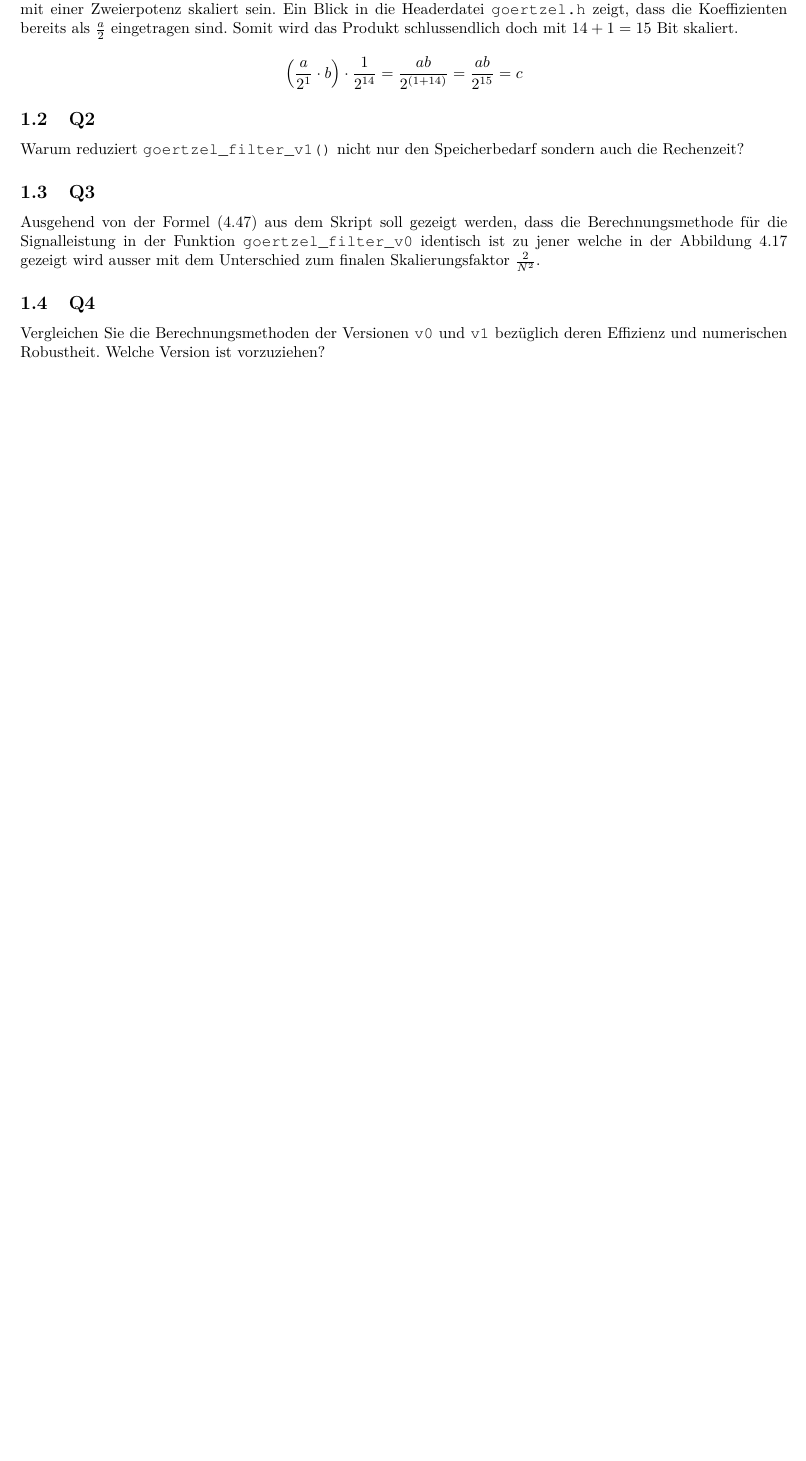
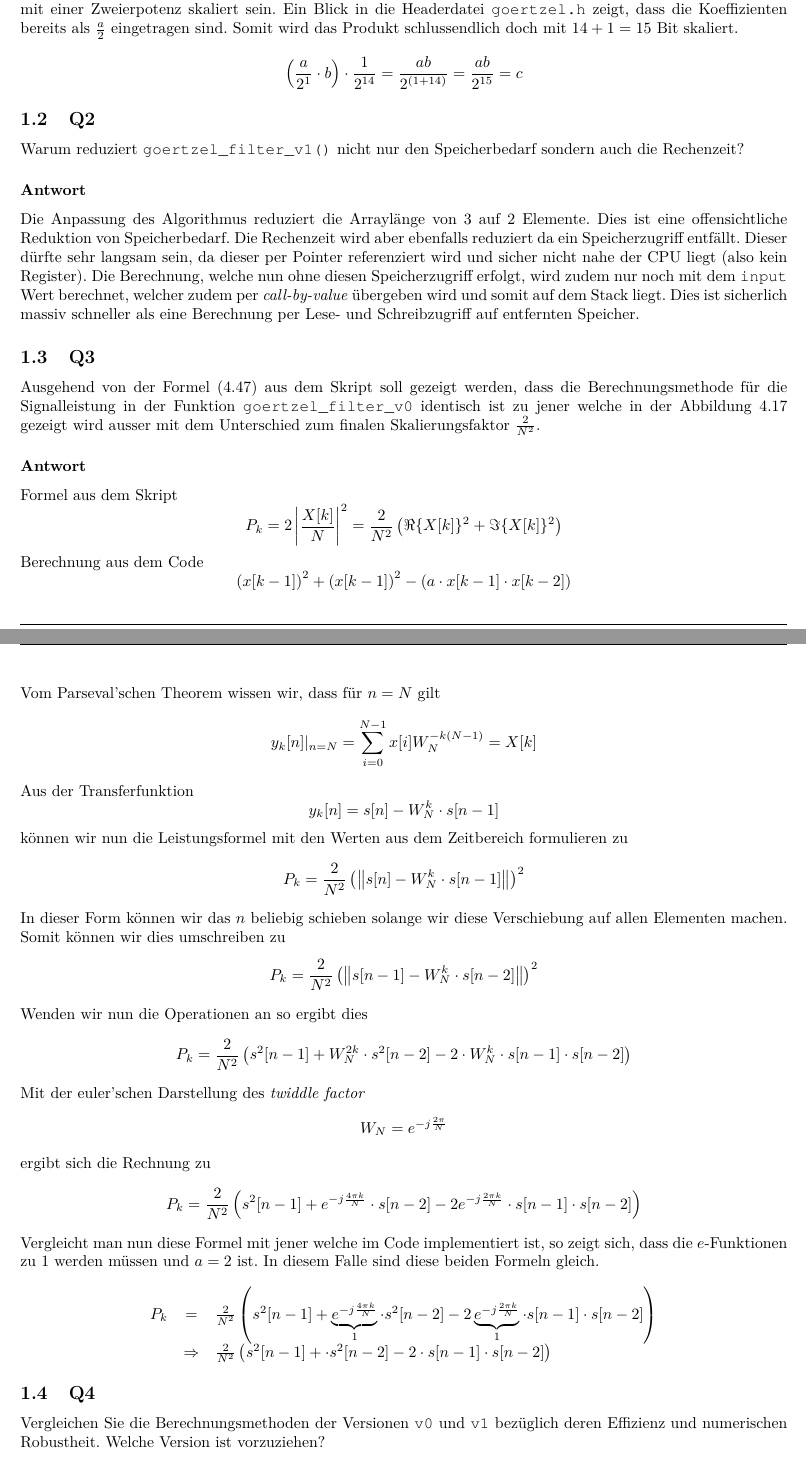
Before and after one commit to ninux/dsvb, a LaTeX document (report/tex/report.tex, which reads report/tex/content/questions.tex): part of page 3 of 4 before the commit and two parts of pages 3 and 4 of 5 after it, the two joined at a grey line, cut so that both start at the same text, the shorter picture padded with empty space. Compiled offline with pdfLaTeX.

Commit message:
tried to solve q3

```diff
--- a/report/tex/content/questions.tex
+++ b/report/tex/content/questions.tex
@@ -39,6 +39,17 @@ Produkt schlussendlich doch mit $14+1=15$ Bit skaliert.
 Warum reduziert \lstinline{goertzel_filter_v1()} nicht nur den Speicherbedarf
 sondern auch die Rechenzeit?
 
+\subsubsection*{Antwort}
+Die Anpassung des Algorithmus reduziert die Arraylänge von 3 auf 2 Elemente.
+Dies ist eine offensichtliche Reduktion von Speicherbedarf. Die Rechenzeit
+wird aber ebenfalls reduziert da ein Speicherzugriff entfällt. Dieser dürfte
+sehr langsam sein, da dieser per Pointer referenziert wird und sicher nicht
+nahe der CPU liegt (also kein Register). Die Berechnung, welche nun ohne
+diesen Speicherzugriff erfolgt, wird zudem nur noch mit dem \lstinline{input}
+Wert berechnet, welcher zudem per \emph{call-by-value} übergeben wird und
+somit auf dem Stack liegt. Dies ist sicherlich massiv schneller als eine
+Berechnung per Lese- und Schreibzugriff auf entfernten Speicher.
+
 \subsection{Q3}
 
 Ausgehend von der Formel (4.47) aus dem Skript soll gezeigt werden, dass die
@@ -47,6 +58,79 @@ Berechnungsmethode für die Signalleistung in der Funktion
 4.17 gezeigt wird ausser mit dem Unterschied zum finalen Skalierungsfaktor
 $\frac{2}{N^2}$.
 
+\subsubsection*{Antwort}
+Formel aus dem Skript
+\[
+	P_k
+	= 2 \left| \frac{X[k]}{N} \right|^2
+	= \frac{2}{N^2} \left( \Re\{X[k]\}^2 + \Im\{X[k]\}^2 \right)
+\]
+Berechnung aus dem Code
+\[
+	\left( x[k-1] \right)^2
+		+ \left( x[k-1] \right)^2
+		- \left( a \cdot x[k-1] \cdot x[k-2] \right)
+\]
+Vom Parseval'schen Theorem wissen wir, dass für $n = N$ gilt
+\[
+	y_k[n] |_{n=N}
+	= \sum_{i=0}^{N-1} x[i] W_N^{-k(N-1)}
+	= X[k]
+\]
+Aus der Transferfunktion
+\[
+	y_k[n] = s[n] - W_N^k \cdot s[n-1]
+\]
+können wir nun die Leistungsformel mit den Werten aus dem Zeitbereich
+formulieren zu
+\[
+	P_k = \frac{2}{N^2} \left(
+		\left\lVert s[n] - W_N^k \cdot s[n-1] \right\rVert
+	\right)^2
+\]
+In dieser Form können wir das $n$ beliebig schieben solange wir diese
+Verschiebung auf allen Elementen machen. Somit können wir dies umschreiben zu
+\[
+	P_k = \frac{2}{N^2} \left(
+		\left\lVert s[n-1] - W_N^k \cdot s[n-2] \right\rVert
+	\right)^2
+\]
+Wenden wir nun die Operationen an so ergibt dies
+\[
+	P_k
+	= \frac{2}{N^2} \left(
+		s^2[n-1] + W_N^{2k} \cdot s^2[n-2]
+		- 2 \cdot W_N^k \cdot s[n-1] \cdot s[n-2]
+	\right)
+\]
+Mit der euler'schen Darstellung des \emph{twiddle factor}
+\[
+	W_N = e^{-j\frac{2 \pi}{N}}
+\]
+ergibt sich die Rechnung zu
+\[
+	P_k
+	= \frac{2}{N^2} \left(
+		s^2[n-1] + e^{-j\frac{4 \pi k}{N}} \cdot s[n-2]
+		- 2 e^{-j\frac{2 \pi k}{N}} \cdot s[n-1] \cdot s[n-2]
+	\right)
+\]
+Vergleicht man nun diese Formel mit jener welche im Code implementiert ist,
+so zeigt sich, dass die $e$-Funktionen zu 1 werden müssen und $a=2$ ist. In
+diesem Falle sind diese beiden Formeln gleich.
+\[
+	\begin{array}{r c l}
+	P_k & = & \frac{2}{N^2} \left(
+		s^2[n-1] +
+		\underbrace{e^{-j\frac{4 \pi k}{N}}}_{1} \cdot s^2[n-2]
+		- 2 \underbrace{e^{-j\frac{2 \pi k}{N}}}_{1} \cdot s[n-1] \cdot s[n-2]
+	\right) \\
+	& \Rightarrow & \frac{2}{N^2} \left(
+		s^2[n-1] + \cdot s^2[n-2] - 2 \cdot s[n-1] \cdot s[n-2]
+	\right)
+	\end{array}
+\]
+
 \subsection{Q4}
 
 Vergleichen Sie die Berechnungsmethoden der Versionen \lstinline{v0} und
```
